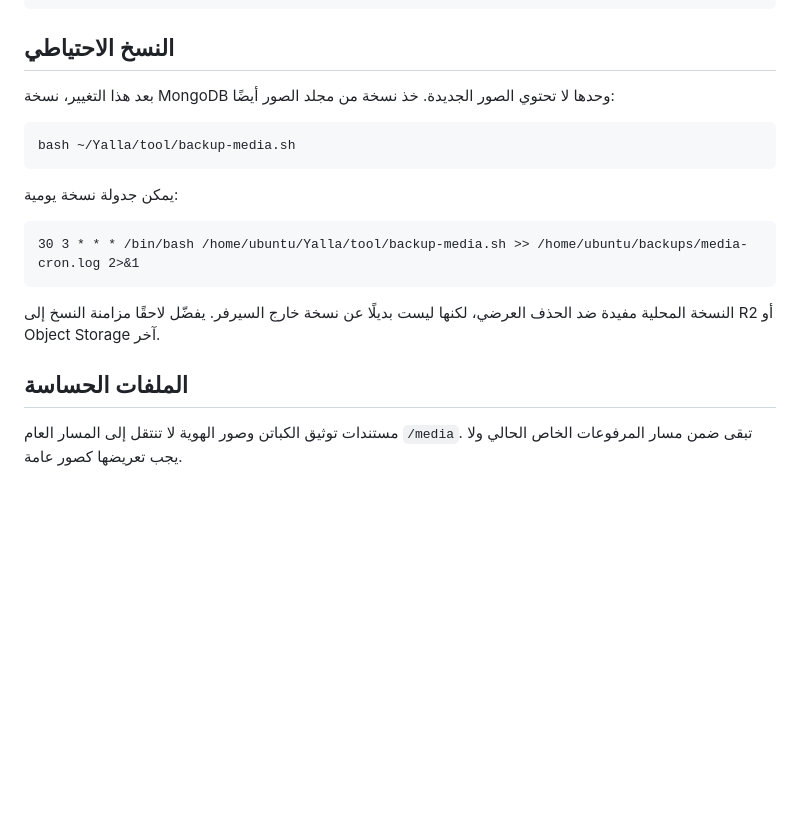
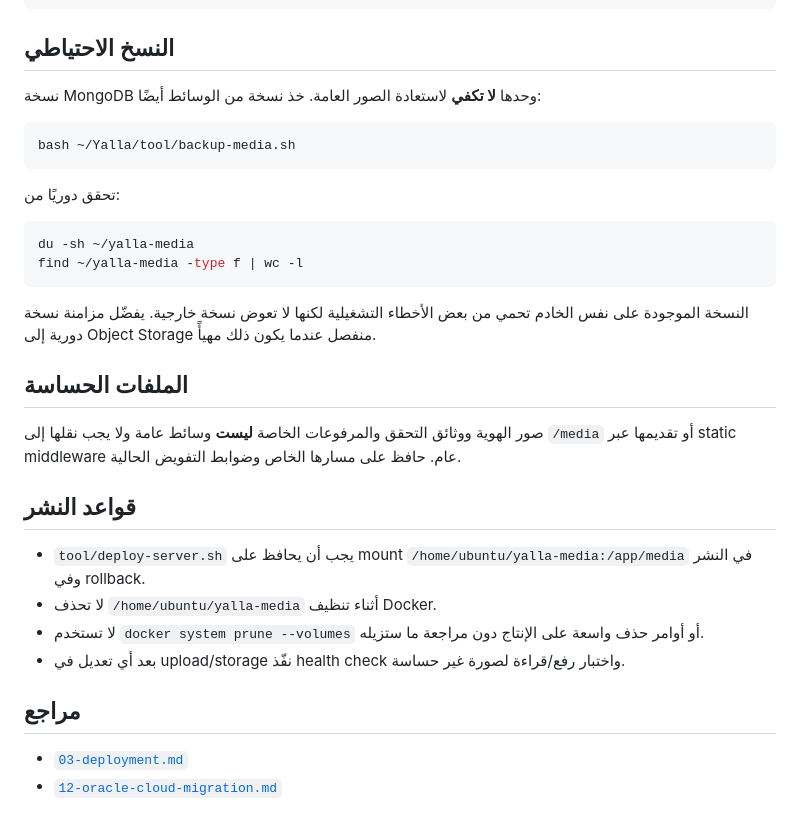
Before and after one commit to MohammedEmad333/Yalla, a Markdown page: docs/15-oracle-media-storage.md, the part around one of its changes. GitHub-like rendering; blank space fills up the shorter version.

````diff
--- a/docs/15-oracle-media-storage.md
+++ b/docs/15-oracle-media-storage.md
@@ -94,20 +80,33 @@ docker exec yalla-api npm run migrate:media -- --limit=25 --keep-data
 
 ## النسخ الاحتياطي
 
-بعد هذا التغيير، نسخة MongoDB وحدها لا تحتوي الصور الجديدة. خذ نسخة من مجلد الصور أيضًا:
+نسخة MongoDB وحدها **لا تكفي** لاستعادة الصور العامة. خذ نسخة من الوسائط أيضًا:
 
 ```bash
 bash ~/Yalla/tool/backup-media.sh
 ```
 
-يمكن جدولة نسخة يومية:
+تحقق دوريًا من:
 
-```cron
-30 3 * * * /bin/bash /home/ubuntu/Yalla/tool/backup-media.sh >> /home/ubuntu/backups/media-cron.log 2>&1
+```bash
+du -sh ~/yalla-media
+find ~/yalla-media -type f | wc -l
 ```
 
-النسخة المحلية مفيدة ضد الحذف العرضي، لكنها ليست بديلًا عن نسخة خارج السيرفر. يفضّل لاحقًا مزامنة النسخ إلى R2 أو Object Storage آخر.
+النسخة الموجودة على نفس الخادم تحمي من بعض الأخطاء التشغيلية لكنها لا تعوض نسخة خارجية. يفضّل مزامنة نسخة دورية إلى Object Storage منفصل عندما يكون ذلك مهيأً.
 
 ## الملفات الحساسة
 
-مستندات توثيق الكباتن وصور الهوية لا تنتقل إلى المسار العام `/media`. تبقى ضمن مسار المرفوعات الخاص الحالي ولا يجب تعريضها كصور عامة.
+صور الهوية ووثائق التحقق والمرفوعات الخاصة **ليست** وسائط عامة ولا يجب نقلها إلى `/media` أو تقديمها عبر static middleware عام. حافظ على مسارها الخاص وضوابط التفويض الحالية.
+
+## قواعد النشر
+
+- `tool/deploy-server.sh` يجب أن يحافظ على mount `/home/ubuntu/yalla-media:/app/media` في النشر وفي rollback.
+- لا تحذف `/home/ubuntu/yalla-media` أثناء تنظيف Docker.
+- لا تستخدم `docker system prune --volumes` أو أوامر حذف واسعة على الإنتاج دون مراجعة ما ستزيله.
+- بعد أي تعديل في upload/storage نفّذ health check واختبار رفع/قراءة لصورة غير حساسة.
+
+## مراجع
+
+- [`03-deployment.md`](03-deployment.md)
+- [`12-oracle-cloud-migration.md`](12-oracle-cloud-migration.md)
````
Also changed, not shown: other parts of docs/15-oracle-media-storage.md (+36 -50 lines).
